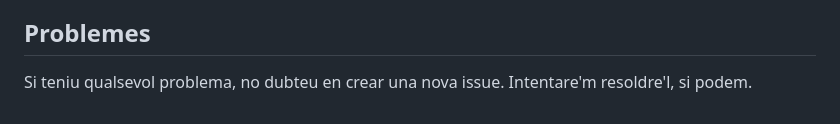
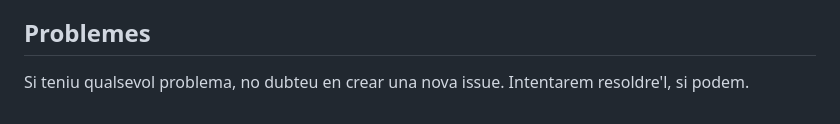
Before and after one commit to caiselvas/challenge-auditoria, a Markdown page: README.md, the part around the change. Drawn GitHub-style.

```diff
--- a/README.md
+++ b/README.md
@@ -73,4 +73,4 @@ Per executar `xat_rag.ipynb`, cal tenir el fitxer `/data/results_inventory_impai
 
 ## Problemes
 
-Si teniu qualsevol problema, no dubteu en crear una nova issue. Intentare'm resoldre'l, si podem.
+Si teniu qualsevol problema, no dubteu en crear una nova issue. Intentarem resoldre'l, si podem.
```
